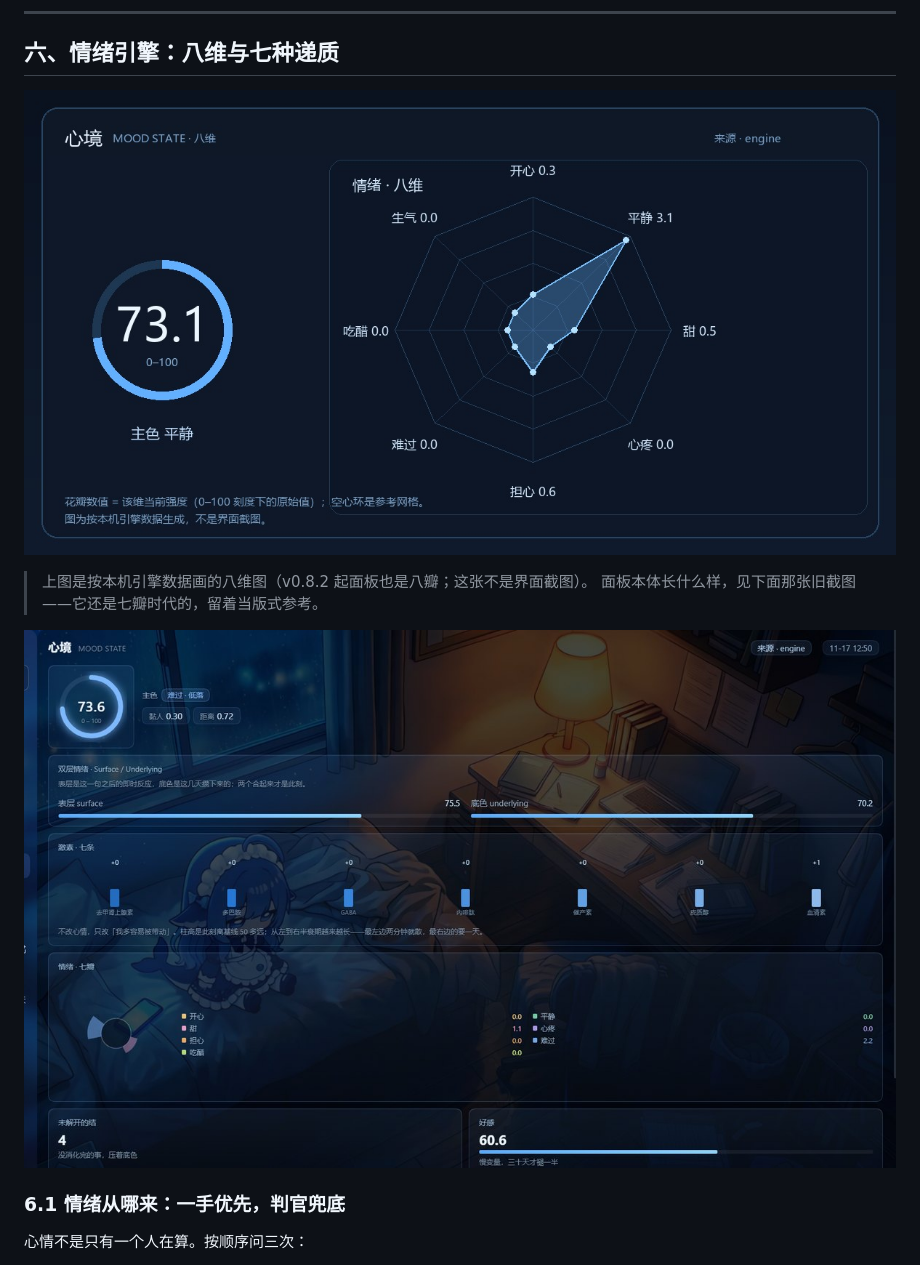
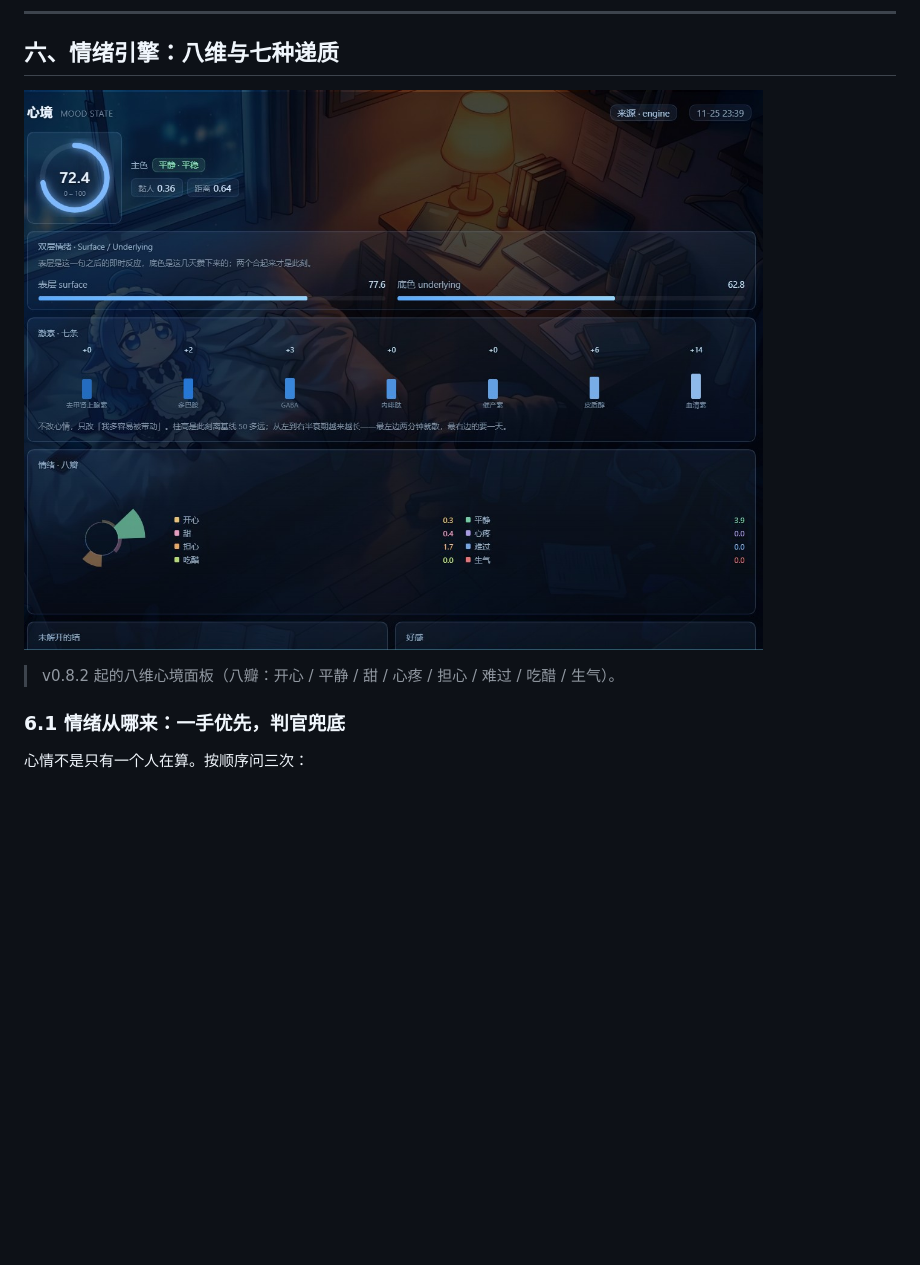
Before and after one commit to Lng-ux/dsh-nebula-mind, a Markdown page: README.md, the part around the change. GitHub-like rendering; pictures changed too: docs/shots/panel-mood-8.jpg; blank space fills up the shorter version.

Commit message:
docs: README 换成真机八维面板截图

```diff
--- a/README.md
+++ b/README.md
@@ -443,10 +443,7 @@ D  = 1 + 9 * (1 - imp)          # 重要度越低 = 越难记
 
 [![心境 · 八维](docs/shots/panel-mood-8.jpg)](docs/shots/panel-mood-8.jpg)
 
-> 上图是按本机引擎数据画的八维图（v0.8.2 起面板也是八瓣；这张不是界面截图）。
-> 面板本体长什么样，见下面那张旧截图——它还是七瓣时代的，留着当版式参考。
-
-[![心境面板（旧版截图）](docs/shots/panel-mood.jpg)](docs/shots/panel-mood.jpg)
+> v0.8.2 起的八维心境面板（八瓣：开心 / 平静 / 甜 / 心疼 / 担心 / 难过 / 吃醋 / 生气）。
 
 ### 6.1 情绪从哪来：一手优先，判官兜底
 
```
